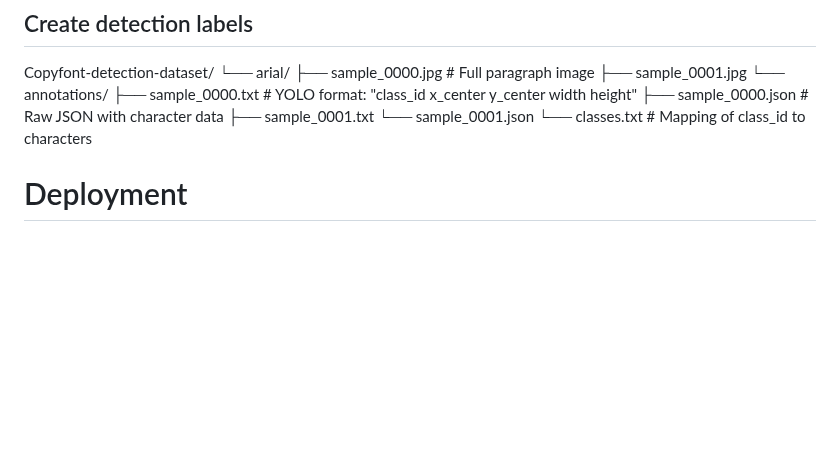
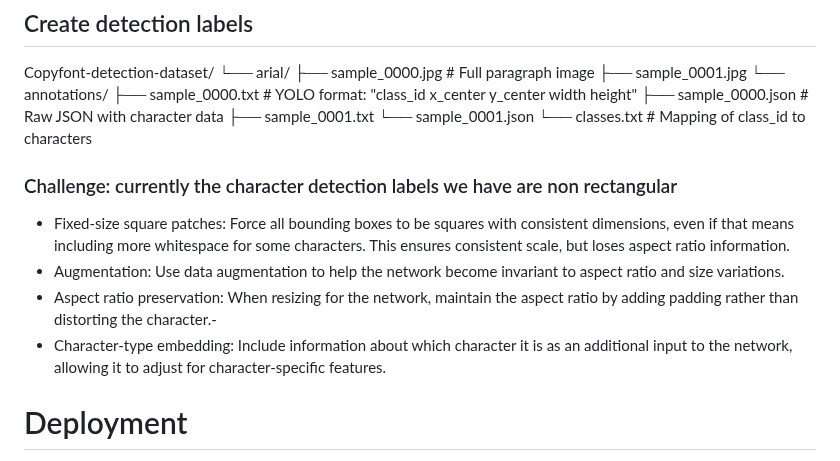
Before and after one commit to timholds/font-familiarity, a Markdown page: PROJECT_NOTES.md, the part around the change. Drawn GitHub-style; blank space fills up the shorter version.

Commit message:
update proj notes about detection label generation process

```diff
--- a/PROJECT_NOTES.md
+++ b/PROJECT_NOTES.md
@@ -20,6 +20,13 @@ Copyfont-detection-dataset/
           ├── sample_0001.txt
           └── sample_0001.json
       └── classes.txt  # Mapping of class_id to characters
+
+### Challenge: currently the character detection labels we have are non rectangular
+- Fixed-size square patches: Force all bounding boxes to be squares with consistent dimensions, even if that means including more whitespace for some characters. This ensures consistent scale, but loses aspect ratio information.
+- Augmentation: Use data augmentation to help the network become invariant to aspect ratio and size variations.
+- Aspect ratio preservation: When resizing for the network, maintain the aspect ratio by adding padding rather than distorting the character.-
+- Character-type embedding: Include information about which character it is as an additional input to the network, allowing it to adjust for character-specific features.
+
 
 
 # Deployment
```
